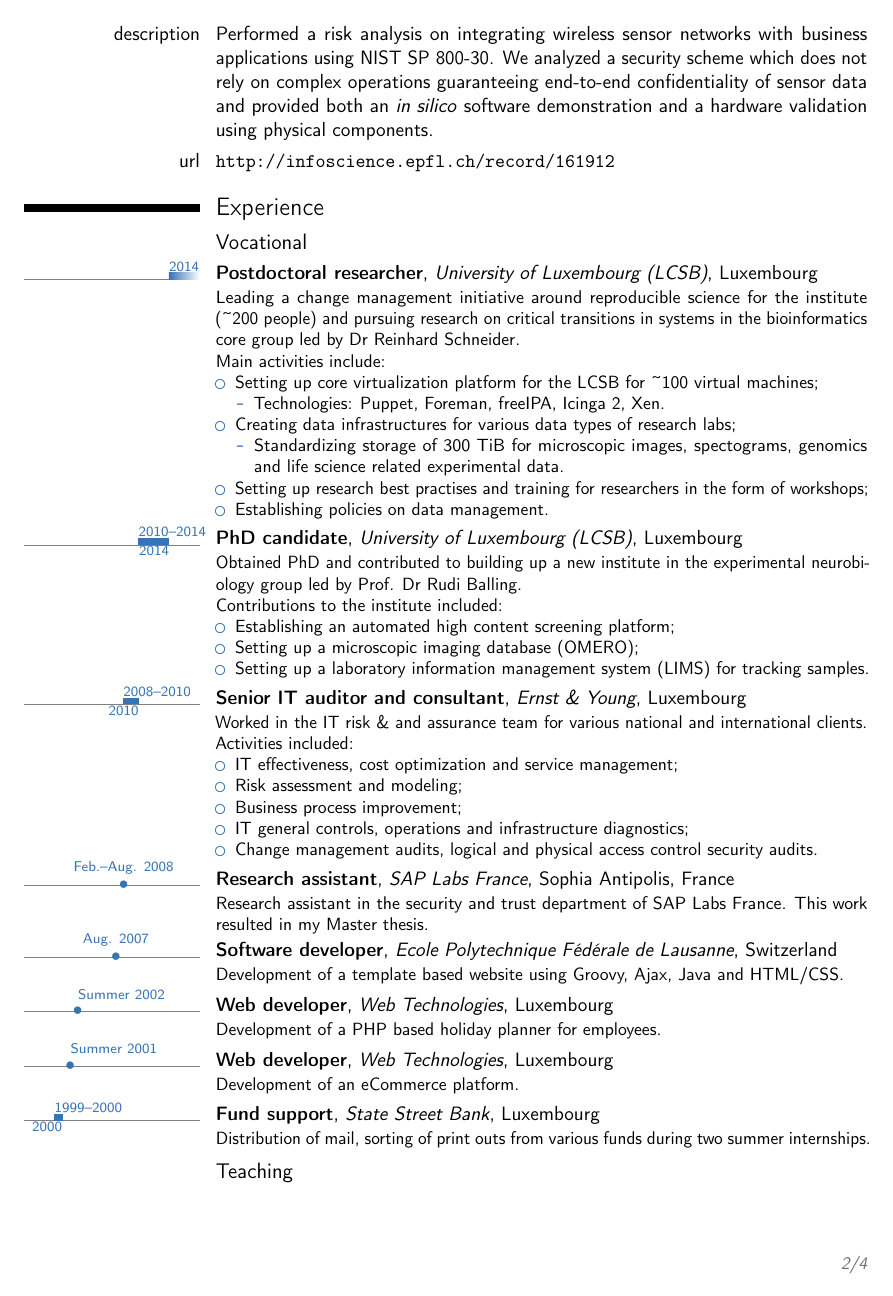
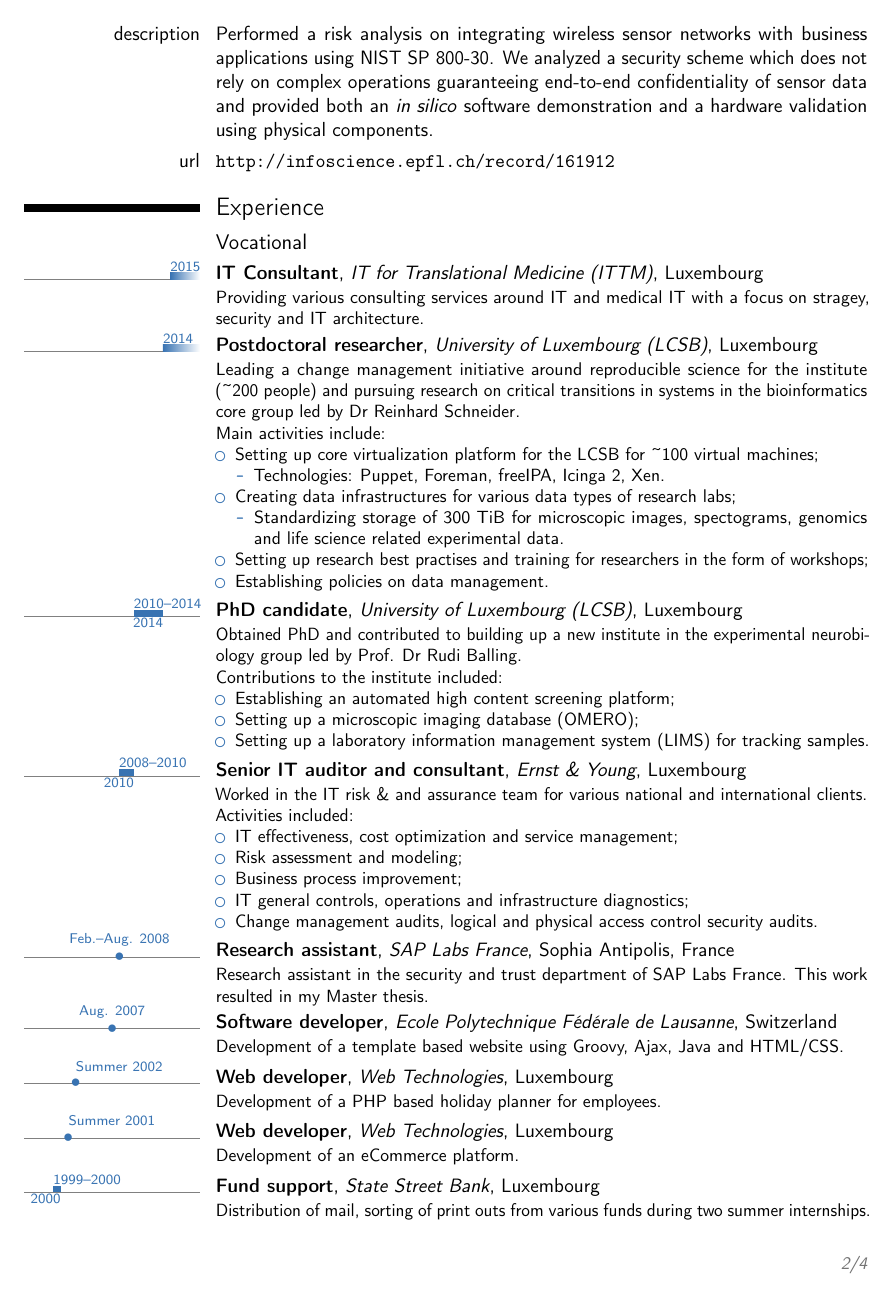
Before and after one commit to Trefex/cv, a LaTeX CV (Trefois_CV.tex): page 2 of 4. Compiled offline with pdfLaTeX.

Commit message:
Updated for 2015

```diff
--- a/Trefois_CV.tex
+++ b/Trefois_CV.tex
@@ -1,6 +1,6 @@
 \documentclass[11pt,a4paper,nolmodern, sans]{moderncv}        % possible options include font size ('10pt', '11pt' and '12pt'), paper size ('a4paper', 'letterpaper', 'a5paper', 'legalpaper', 'executivepaper' and 'landscape') and font family ('sans' and 'roman')
 
-\usepackage[firstyear=1995,lastyear=2018]{moderntimeline}
+\usepackage[firstyear=1995,lastyear=2019]{moderntimeline}
 \usepackage{xparse}
 \tlwidth{0.8ex}
 
@@ -321,6 +321,11 @@
 \section{Experience}
 \subsection{Vocational}
 
+%% Consulting ITTM
+
+\tllabelcventry{2015}{0}{2015}{IT Consultant}{IT for Translational Medicine (ITTM)}{Luxembourg}{}
+{Providing various consulting services around IT and medical IT with a focus on stragey, security and IT architecture.}
+
 %% Postdoc
 
 \tllabelcventry{2014}{0}{2014}{Postdoctoral researcher}{University of Luxembourg (LCSB)}{Luxembourg}{}
```
Also changed, not shown: Trefois_CV.pdf.
